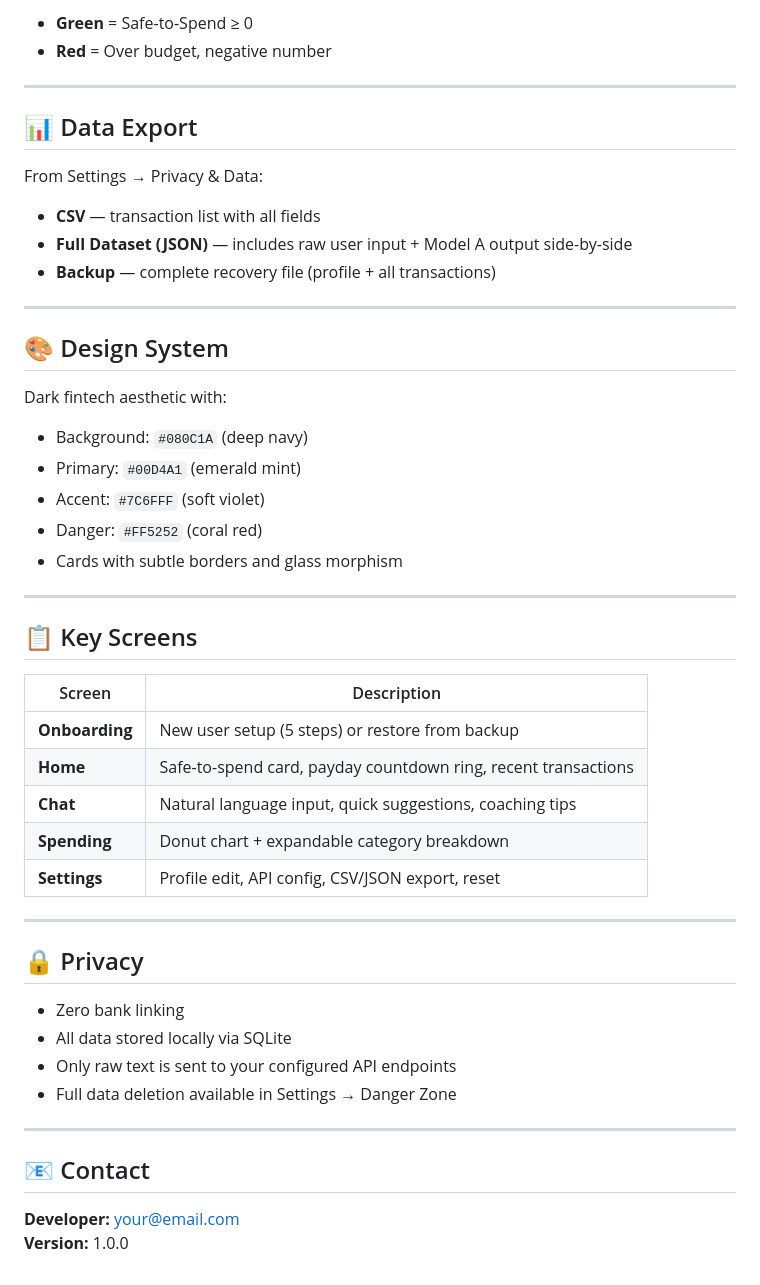
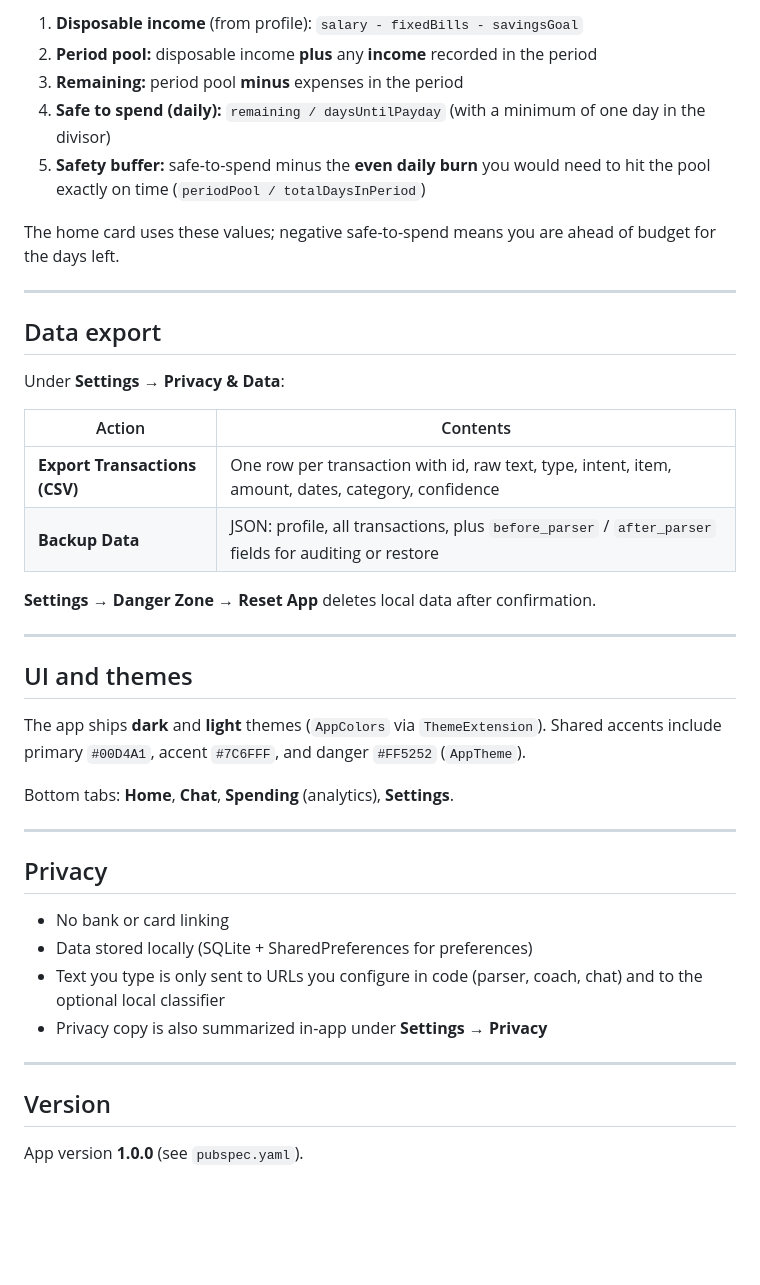
Before and after one commit to abuhussein1504/3ML, a Markdown page: README.md, the part around one of its changes. Rendered like a GitHub page; blank space fills up the shorter version.

```diff
--- a/README.md
+++ b/README.md
@@ -144,51 +158,44 @@ Safety Buffer     = Safe-to-Spend - (Disposable Income ÷ Total Days)
 
-- **Green** = Safe-to-Spend ≥ 0
-- **Red** = Over budget, negative number
+1. **Disposable income** (from profile): `salary - fixedBills - savingsGoal`
+2. **Period pool:** disposable income **plus** any **income** recorded in the period
+3. **Remaining:** period pool **minus** expenses in the period
+4. **Safe to spend (daily):** `remaining / daysUntilPayday` (with a minimum of one day in the divisor)
+5. **Safety buffer:** safe-to-spend minus the **even daily burn** you would need to hit the pool exactly on time (`periodPool / totalDaysInPeriod`)
+
+The home card uses these values; negative safe-to-spend means you are ahead of budget for the days left.
 
 ---
 
-## 📊 Data Export
+## Data export
 
-From Settings → Privacy & Data:
-- **CSV** — transaction list with all fields
-- **Full Dataset (JSON)** — includes raw user input + Model A output side-by-side
-- **Backup** — complete recovery file (profile + all transactions)
+Under **Settings → Privacy & Data**:
+
+| Action | Contents |
+|--------|----------|
+| **Export Transactions (CSV)** | One row per transaction with id, raw text, type, intent, item, amount, dates, category, confidence |
+| **Backup Data** | JSON: profile, all transactions, plus `before_parser` / `after_parser` fields for auditing or restore |
+
+**Settings → Danger Zone → Reset App** deletes local data after confirmation.
 
 ---
 
-## 🎨 Design System
+## UI and themes
 
-Dark fintech aesthetic with:
-- Background: `#080C1A` (deep navy)
-- Primary: `#00D4A1` (emerald mint)
-- Accent: `#7C6FFF` (soft violet)
-- Danger: `#FF5252` (coral red)
-- Cards with subtle borders and glass morphism
+The app ships **dark** and **light** themes (`AppColors` via `ThemeExtension`). Shared accents include primary `#00D4A1`, accent `#7C6FFF`, and danger `#FF5252` (`AppTheme`).
+
+Bottom tabs: **Home**, **Chat**, **Spending** (analytics), **Settings**.
 
 ---
 
-## 📋 Key Screens
+## Privacy
 
-| Screen | Description |
-|--------|-------------|
-| **Onboarding** | New user setup (5 steps) or restore from backup |
-| **Home** | Safe-to-spend card, payday countdown ring, recent transactions |
-| **Chat** | Natural language input, quick suggestions, coaching tips |
-| **Spending** | Donut chart + expandable category breakdown |
-| **Settings** | Profile edit, API config, CSV/JSON export, reset |
+- No bank or card linking
+- Data stored locally (SQLite + SharedPreferences for preferences)
+- Text you type is only sent to URLs you configure in code (parser, coach, chat) and to the optional local classifier
+- Privacy copy is also summarized in-app under **Settings → Privacy**
 
 ---
 
-## 🔒 Privacy
+## Version
 
-- Zero bank linking
-- All data stored locally via SQLite
-- Only raw text is sent to your configured API endpoints
-- Full data deletion available in Settings → Danger Zone
-
----
-
-## 📧 Contact
-
-**Developer:** your@email.com
-**Version:** 1.0.0
+App version **1.0.0** (see `pubspec.yaml`).
```
Also changed, not shown: other parts of README.md (+102 -88 lines).
